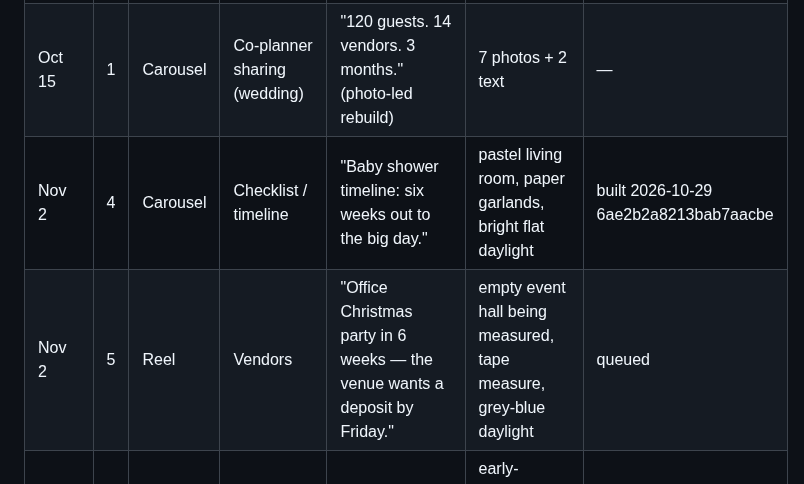
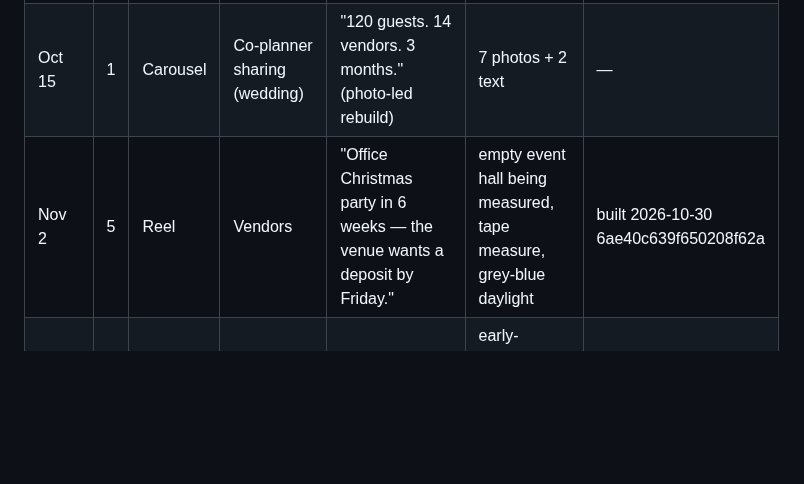
Before and after one commit to 12fdk/event-stories.12f.dk, a Markdown page: marketing.md, the part around one of its changes. GitHub-like rendering; blank space fills up the shorter version.

Commit message:
Nov 2 #5 built: vendors reel (post 6ae40c639f650208f62a, ready, slot 2026-11-03T18:00Z) + prune Nov 2 #4 (published) + §7 reruns logged 10-22..10-27

```diff
--- a/marketing.md
+++ b/marketing.md
@@ -214,8 +214,7 @@ patterns, not dates: never state a date or a statistic for them in a post.
 |---|---|---|---|---|---|---|
 | Oct 19 | 2 | Carousel | Checklist / timeline | "Halloween party checklist: two weeks out to the doorbell." | — | — | published 2026-10-15 6ad00941d7b6ea002b02 (text-heavy, superseded) |
 | Oct 15 | 1 | Carousel | Co-planner sharing (wedding) | "120 guests. 14 vendors. 3 months." (photo-led rebuild) | 7 photos + 2 text | — | published 2026-10-15 6ad0c101c6029493303d, IG p/Deg7gp2Cdfd |
-| Nov 2 | 4 | Carousel | Checklist / timeline | "Baby shower timeline: six weeks out to the big day." | pastel living room, paper garlands, bright flat daylight | built 2026-10-29 6ae2b2a8213bab7aacbe |
-| Nov 2 | 5 | Reel | Vendors | "Office Christmas party in 6 weeks — the venue wants a deposit by Friday." | empty event hall being measured, tape measure, grey-blue daylight | queued |
+| Nov 2 | 5 | Reel | Vendors | "Office Christmas party in 6 weeks — the venue wants a deposit by Friday." | empty event hall being measured, tape measure, grey-blue daylight | built 2026-10-30 6ae40c639f650208f62a |
 | Nov 9 | 1 | Reel | Schedule / timeline | "Thanksgiving for 14, one oven: what goes in at 10, what at 2?" | early-morning kitchen, frost on the window, steam, cold-to-warm light | queued |
 | Nov 9 | 2 | Reel | Photos & docs | "Wedding venue tour number three: which one had the garden?" | empty barn venue, dust in golden light, wide shots | queued |
 | Nov 9 | 3 | Carousel | Checklist / timeline | "Class reunion checklist: find people, pick a date, track RSVPs." | school gym with bunting, old yearbooks, 90s film grain | queued |
```
Also changed, not shown: other parts of marketing.md (+3 -1 lines).
